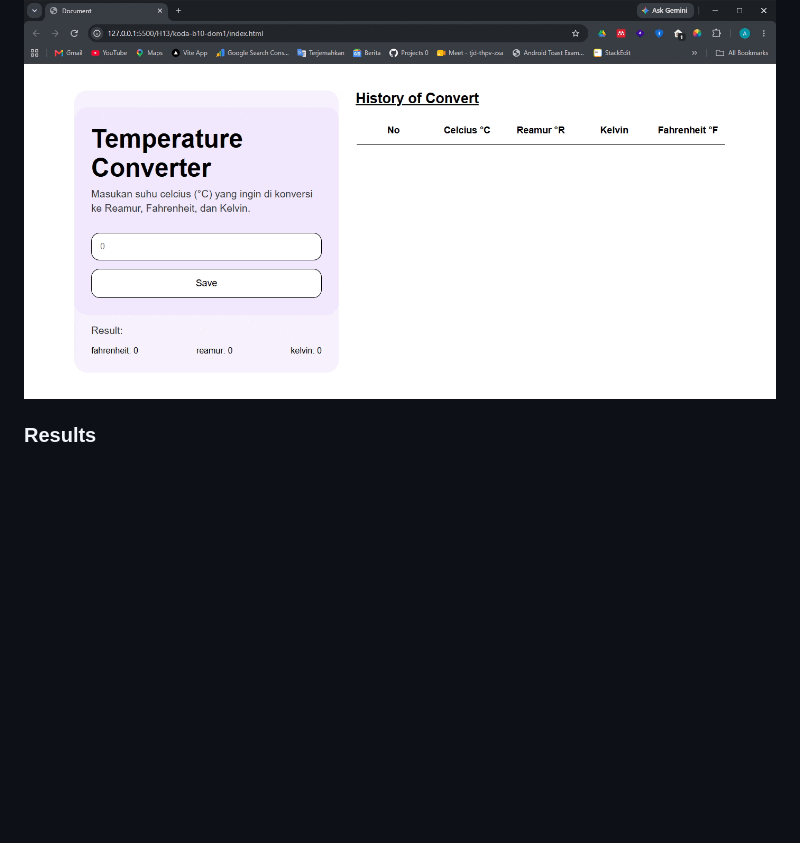
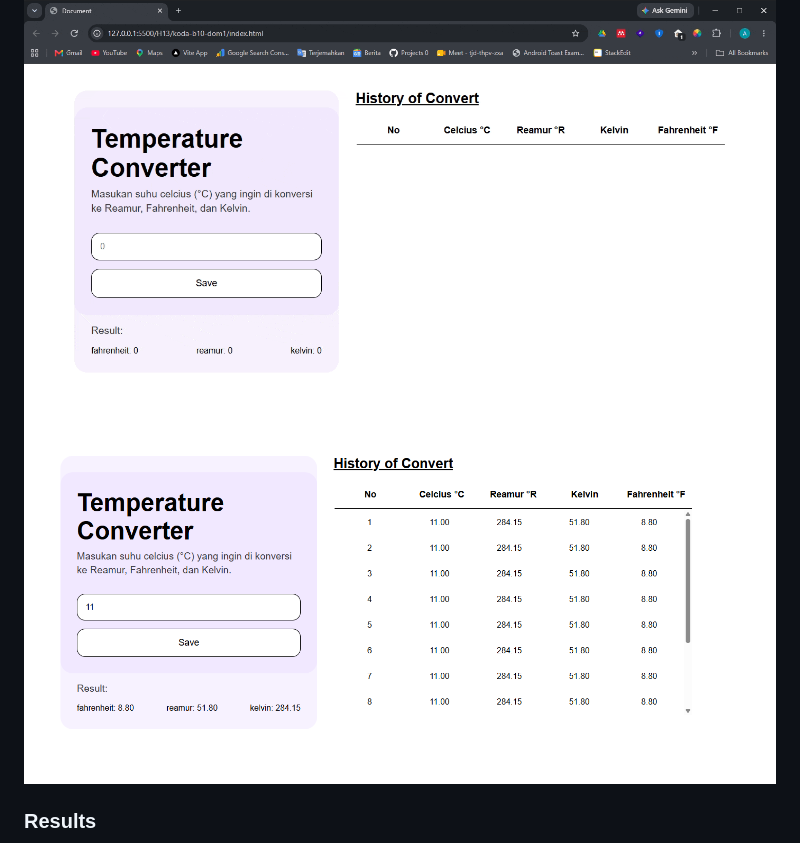
Before and after one commit to daberpro/koda-b10-dom1, a Markdown page: README.md, the part around the change. Rendered like a GitHub page; pictures changed too: image-2.png (added); blank space fills up the shorter version.

Commit message:
docs: update readme to also shown the result after fix table body scroll content

```diff
--- a/README.md
+++ b/README.md
@@ -4,6 +4,7 @@ inside html list tag and get an input and listen to an event of input with type
 
 ### Demo (refactor)
 ![Demo result after refactor](Recording%202026-11-09%20at%2016.17.07.gif)
+![Result after fix table body](image-2.png)
 
 ### Results
 ![result when no input yet](image-1.png)
```
